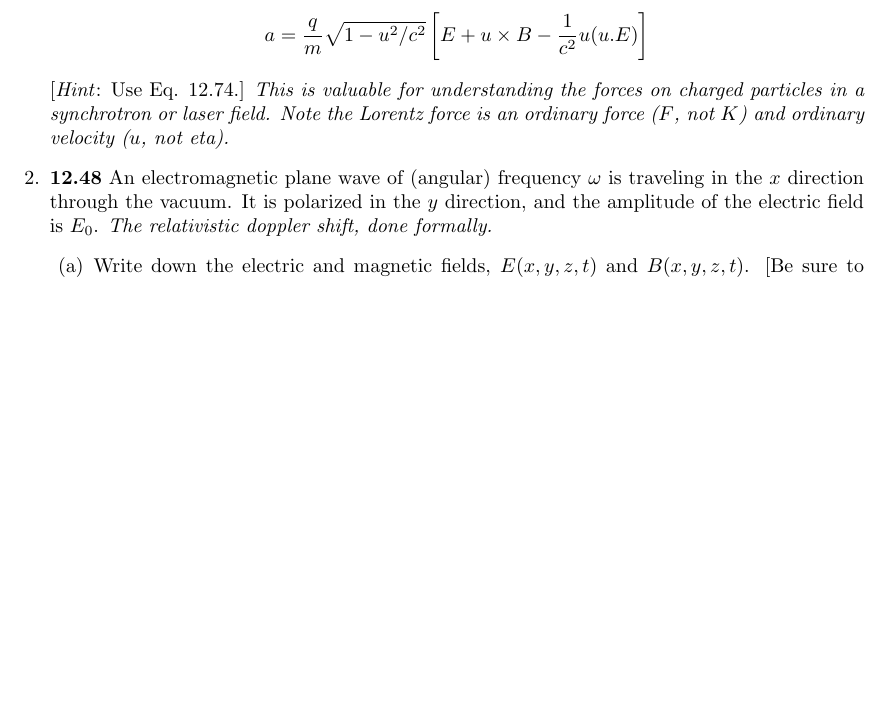
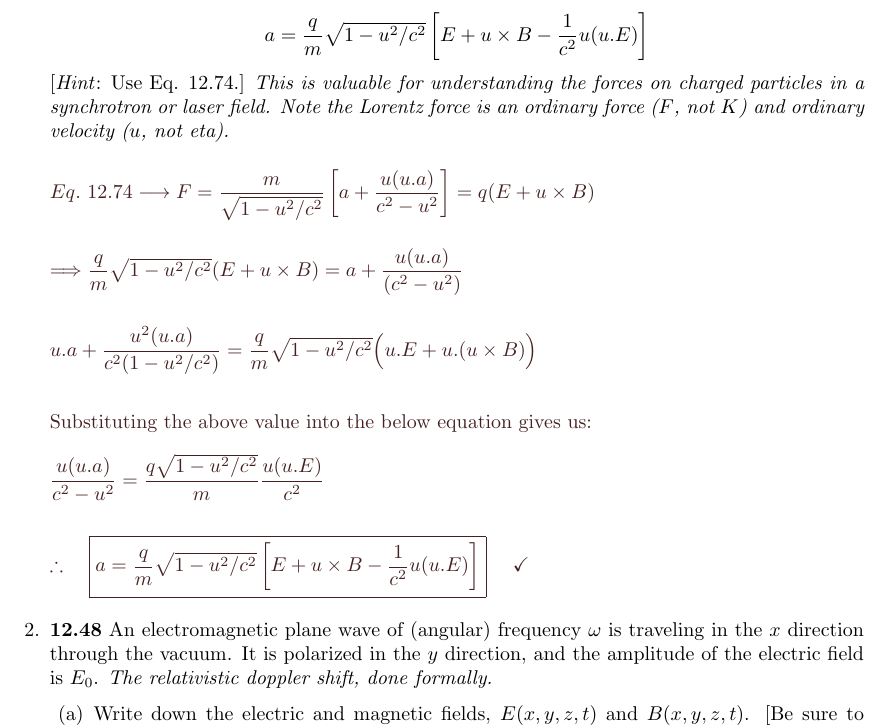
Before and after one commit to Behnam4/PHY-412, a LaTeX problem sheet (homework11.tex): part of page 2 of 2, cut so that both start at the same text, the shorter picture padded with empty space. Compiled offline with pdfLaTeX.

Commit message:
Solution #1

```diff
--- a/homework11.tex
+++ b/homework11.tex
@@ -20,7 +20,7 @@
 \newcommand{\scriptr}{\mathcalligra{r}\,}
 \newcommand{\boldscriptr}{\pmb{\mathcalligra{r}}\,}
 
-\definecolor{hwColor}{HTML}{AD53BA}
+\definecolor{hwColor}{HTML}{442020}
 
 \begin{document}
 
@@ -67,9 +67,35 @@
     \emph{This is valuable for understanding the forces on charged particles in a synchrotron
     or laser field. Note the Lorentz force is an ordinary force ($F$, not $K$) and ordinary velocity ($u$, not eta).}
 
-      % \textcolor{hwColor}{
-      %   \\
-      % }
+      \textcolor{hwColor}{
+        \\
+        $
+          Eq. ~ 12.74 \longrightarrow F=\dfrac{m}{\sqrt{1-u^2/c^2}} \left[a+\dfrac{u(u.a)}{c^2-u^2}\right]
+          =q(E+u \times B)
+          \\
+          \\
+          \\
+          \Longrightarrow \dfrac{q}{m} \sqrt{1-u^2/c^2} (E+ u \times B)=a+\dfrac{u(u.a)}{(c^2-u^2)}
+          \\
+          \\
+          \\
+          u.a+\dfrac{u^2 (u.a)}{c^2 (1-u^2/c^2)}=\dfrac{q}{m} \sqrt{1-u^2/c^2} \bigg( u.E+u.(u \times B) \bigg)
+          \\
+          \\
+          \\
+          \text{Substituting the above value into the below equation gives us:}
+          \\
+          \\
+          \dfrac{u(u.a)}{c^2-u^2}=\dfrac{q \sqrt{1-u^2/c^2}}{m} \dfrac{u(u.E)}{c^2}
+          \\
+          \\
+          \\
+          \therefore ~~~ \boxed{
+            a=\dfrac{q}{m} \sqrt{1-u^2/c^2} \left[E+u \times B-\dfrac{1}{c^2} u (u.E)\right]
+          } ~~~~ \checkmark
+          \\
+        $
+      }
 
     \item \textbf{12.48} An electromagnetic plane wave of (angular) frequency $\omega$ is traveling
     in the $x$ direction through the vacuum. It is polarized in the $y$ direction, and the
```
